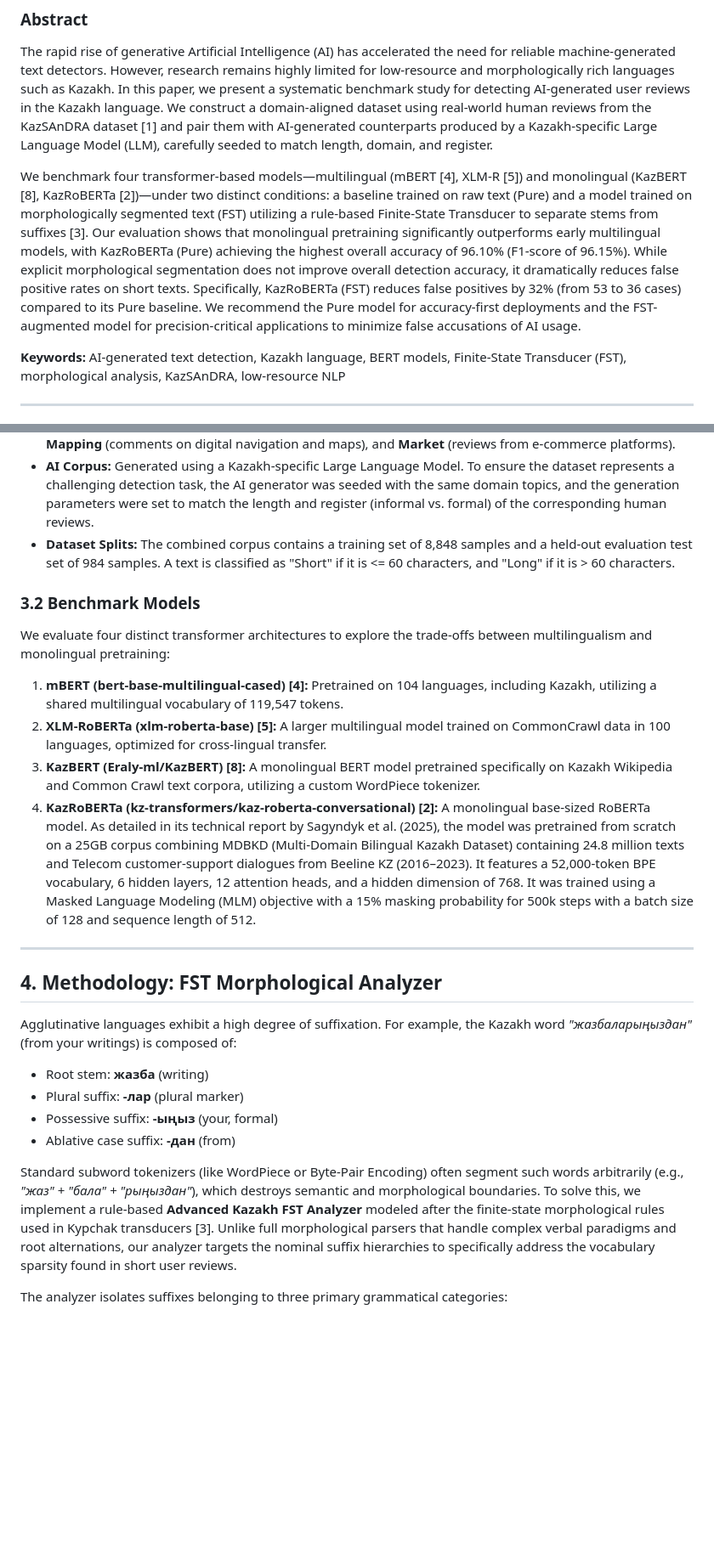
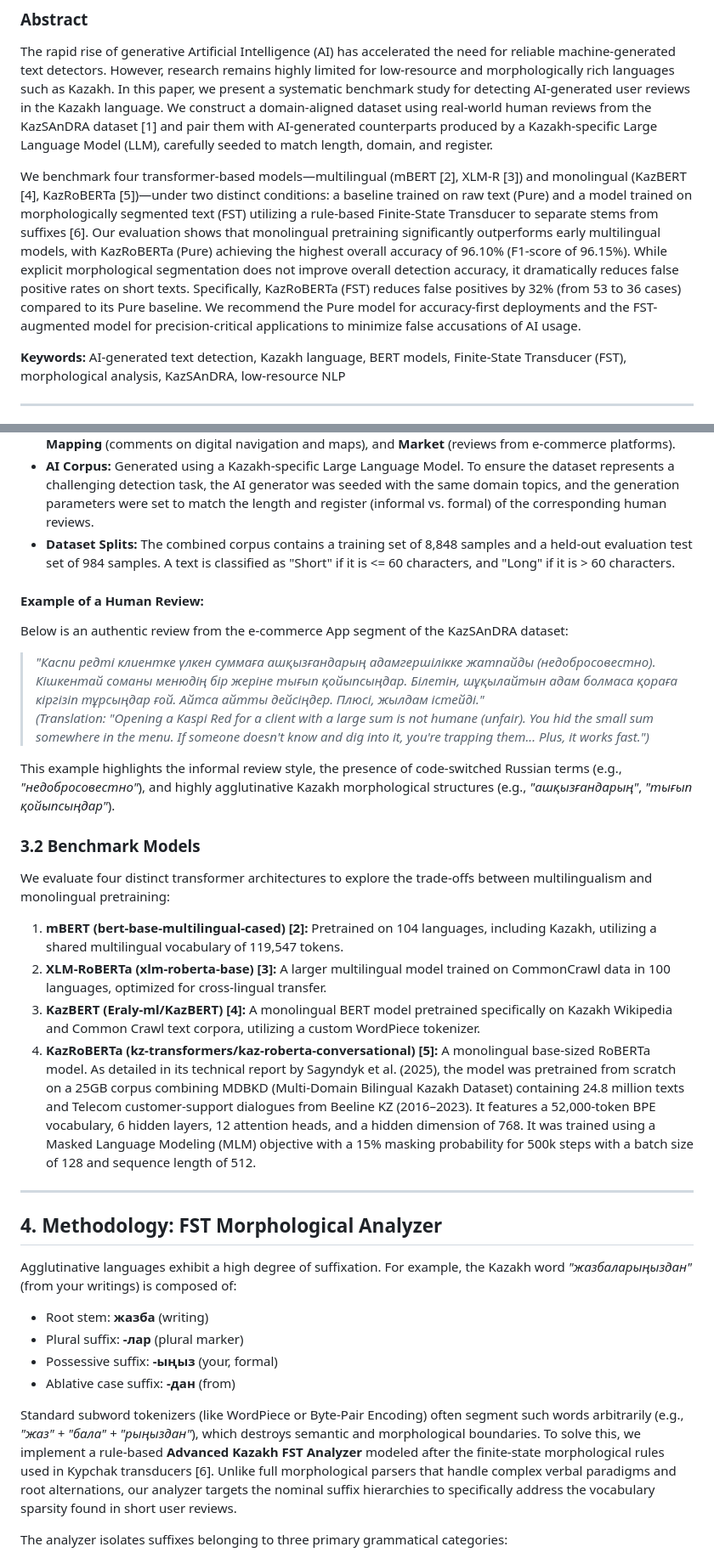
Before and after one commit to nKa1i/kazakh-ai-text-detection, a Markdown page: paper_draft.md, 2 parts joined by grey strips. Shown at 85% size. GitHub-like rendering; blank space fills up the shorter version.

Commit message:
docs: integrate supervisor feedback (expand Related Work, re-order references, add corpus example)

```diff
--- a/paper_draft.md
+++ b/paper_draft.md
@@ -9,7 +9,7 @@
 ### Abstract
 The rapid rise of generative Artificial Intelligence (AI) has accelerated the need for reliable machine-generated text detectors. However, research remains highly limited for low-resource and morphologically rich languages such as Kazakh. In this paper, we present a systematic benchmark study for detecting AI-generated user reviews in the Kazakh language. We construct a domain-aligned dataset using real-world human reviews from the KazSAnDRA dataset [1] and pair them with AI-generated counterparts produced by a Kazakh-specific Large Language Model (LLM), carefully seeded to match length, domain, and register.
 
-We benchmark four transformer-based models—multilingual (mBERT [4], XLM-R [5]) and monolingual (KazBERT [8], KazRoBERTa [2])—under two distinct conditions: a baseline trained on raw text (Pure) and a model trained on morphologically segmented text (FST) utilizing a rule-based Finite-State Transducer to separate stems from suffixes [3]. Our evaluation shows that monolingual pretraining significantly outperforms early multilingual models, with KazRoBERTa (Pure) achieving the highest overall accuracy of 96.10% (F1-score of 96.15%). While explicit morphological segmentation does not improve overall detection accuracy, it dramatically reduces false positive rates on short texts. Specifically, KazRoBERTa (FST) reduces false positives by 32% (from 53 to 36 cases) compared to its Pure baseline. We recommend the Pure model for accuracy-first deployments and the FST-augmented model for precision-critical applications to minimize false accusations of AI usage.
+We benchmark four transformer-based models—multilingual (mBERT [2], XLM-R [3]) and monolingual (KazBERT [4], KazRoBERTa [5])—under two distinct conditions: a baseline trained on raw text (Pure) and a model trained on morphologically segmented text (FST) utilizing a rule-based Finite-State Transducer to separate stems from suffixes [6]. Our evaluation shows that monolingual pretraining significantly outperforms early multilingual models, with KazRoBERTa (Pure) achieving the highest overall accuracy of 96.10% (F1-score of 96.15%). While explicit morphological segmentation does not improve overall detection accuracy, it dramatically reduces false positive rates on short texts. Specifically, KazRoBERTa (FST) reduces false positives by 32% (from 53 to 36 cases) compared to its Pure baseline. We recommend the Pure model for accuracy-first deployments and the FST-augmented model for precision-critical applications to minimize false accusations of AI usage.
 
 **Keywords:** AI-generated text detection, Kazakh language, BERT models, Finite-State Transducer (FST), morphological analysis, KazSAnDRA, low-resource NLP
 
@@ -43,12 +43,19 @@ To construct a realistic evaluation corpus, we aligned human-written Kazakh revi
 - **AI Corpus:** Generated using a Kazakh-specific Large Language Model. To ensure the dataset represents a challenging detection task, the AI generator was seeded with the same domain topics, and the generation parameters were set to match the length and register (informal vs. formal) of the corresponding human reviews.
 - **Dataset Splits:** The combined corpus contains a training set of 8,848 samples and a held-out evaluation test set of 984 samples. A text is classified as "Short" if it is <= 60 characters, and "Long" if it is > 60 characters.
 
+#### Example of a Human Review:
+Below is an authentic review from the e-commerce App segment of the KazSAnDRA dataset:
+> *"Каспи редті клиентке үлкен суммаға ашқызғандарың адамгершілікке жатпайды (недобросовестно). Кішкентай соманы менюдің бір жеріне тығып қойыпсыңдар. Білетін, шұқылайтын адам болмаса қораға кіргізіп тұрсыңдар ғой. Айтса айтты дейсіңдер. Плюсі, жылдам істейді."*
+> *(Translation: "Opening a Kaspi Red for a client with a large sum is not humane (unfair). You hid the small sum somewhere in the menu. If someone doesn't know and dig into it, you're trapping them... Plus, it works fast.")*
+
+This example highlights the informal review style, the presence of code-switched Russian terms (e.g., *"недобросовестно"*), and highly agglutinative Kazakh morphological structures (e.g., *"ашқызғандарың"*, *"тығып қойыпсыңдар"*).
+
 ### 3.2 Benchmark Models
 We evaluate four distinct transformer architectures to explore the trade-offs between multilingualism and monolingual pretraining:
-1. **mBERT (bert-base-multilingual-cased) [4]:** Pretrained on 104 languages, including Kazakh, utilizing a shared multilingual vocabulary of 119,547 tokens.
-2. **XLM-RoBERTa (xlm-roberta-base) [5]:** A larger multilingual model trained on CommonCrawl data in 100 languages, optimized for cross-lingual transfer.
-3. **KazBERT (Eraly-ml/KazBERT) [8]:** A monolingual BERT model pretrained specifically on Kazakh Wikipedia and Common Crawl text corpora, utilizing a custom WordPiece tokenizer.
-4. **KazRoBERTa (kz-transformers/kaz-roberta-conversational) [2]:** A monolingual base-sized RoBERTa model. As detailed in its technical report by Sagyndyk et al. (2025), the model was pretrained from scratch on a 25GB corpus combining MDBKD (Multi-Domain Bilingual Kazakh Dataset) containing 24.8 million texts and Telecom customer-support dialogues from Beeline KZ (2016–2023). It features a 52,000-token BPE vocabulary, 6 hidden layers, 12 attention heads, and a hidden dimension of 768. It was trained using a Masked Language Modeling (MLM) objective with a 15% masking probability for 500k steps with a batch size of 128 and sequence length of 512.
+1. **mBERT (bert-base-multilingual-cased) [2]:** Pretrained on 104 languages, including Kazakh, utilizing a shared multilingual vocabulary of 119,547 tokens.
+2. **XLM-RoBERTa (xlm-roberta-base) [3]:** A larger multilingual model trained on CommonCrawl data in 100 languages, optimized for cross-lingual transfer.
+3. **KazBERT (Eraly-ml/KazBERT) [4]:** A monolingual BERT model pretrained specifically on Kazakh Wikipedia and Common Crawl text corpora, utilizing a custom WordPiece tokenizer.
+4. **KazRoBERTa (kz-transformers/kaz-roberta-conversational) [5]:** A monolingual base-sized RoBERTa model. As detailed in its technical report by Sagyndyk et al. (2025), the model was pretrained from scratch on a 25GB corpus combining MDBKD (Multi-Domain Bilingual Kazakh Dataset) containing 24.8 million texts and Telecom customer-support dialogues from Beeline KZ (2016–2023). It features a 52,000-token BPE vocabulary, 6 hidden layers, 12 attention heads, and a hidden dimension of 768. It was trained using a Masked Language Modeling (MLM) objective with a 15% masking probability for 500k steps with a batch size of 128 and sequence length of 512.
 
 ---
 
@@ -59,7 +66,7 @@ Agglutinative languages exhibit a high degree of suffixation. For example, the K
 - Possessive suffix: **-ыңыз** (your, formal)
 - Ablative case suffix: **-дан** (from)
 
-Standard subword tokenizers (like WordPiece or Byte-Pair Encoding) often segment such words arbitrarily (e.g., *"жаз" + "бала" + "рыңыздан"*), which destroys semantic and morphological boundaries. To solve this, we implement a rule-based **Advanced Kazakh FST Analyzer** modeled after the finite-state morphological rules used in Kypchak transducers [3]. Unlike full morphological parsers that handle complex verbal paradigms and root alternations, our analyzer targets the nominal suffix hierarchies to specifically address the vocabulary sparsity found in short user reviews.
+Standard subword tokenizers (like WordPiece or Byte-Pair Encoding) often segment such words arbitrarily (e.g., *"жаз" + "бала" + "рыңыздан"*), which destroys semantic and morphological boundaries. To solve this, we implement a rule-based **Advanced Kazakh FST Analyzer** modeled after the finite-state morphological rules used in Kypchak transducers [6]. Unlike full morphological parsers that handle complex verbal paradigms and root alternations, our analyzer targets the nominal suffix hierarchies to specifically address the vocabulary sparsity found in short user reviews.
 
 The analyzer isolates suffixes belonging to three primary grammatical categories:
 1. **Plurals:** `-лар`, `-лер`, `-дар`, `-дер`, `-тар`, `-тер`.
```
Also changed, not shown: other parts of paper_draft.md (+14 -11 lines).
